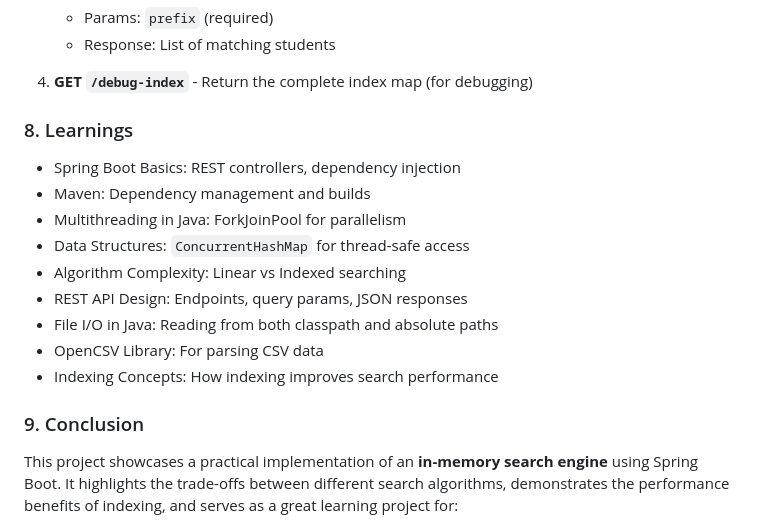
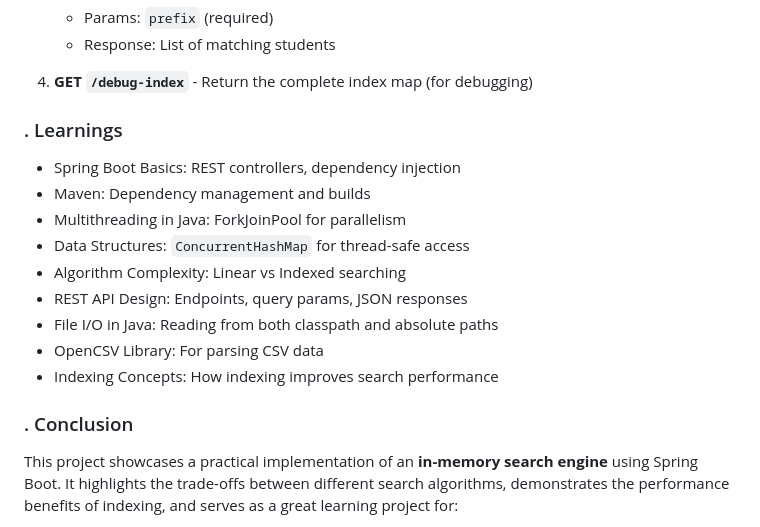
Before and after one commit to IcodeG00D/Student_Search_Axieva, a Markdown page: README.md, the part around the change printed below. GitHub-like rendering.

```diff
--- a/README.md
+++ b/README.md
@@ -174,7 +163,7 @@ student-search-inmemory/
 
 4. **GET `/debug-index`** - Return the complete index map (for debugging)
 
-### 8. Learnings
+### . Learnings
 
 - Spring Boot Basics: REST controllers, dependency injection
 - Maven: Dependency management and builds
@@ -186,7 +175,7 @@ student-search-inmemory/
 - OpenCSV Library: For parsing CSV data
 - Indexing Concepts: How indexing improves search performance
 
-### 9. Conclusion
+### . Conclusion
 
 This project showcases a practical implementation of an **in-memory search engine** using Spring Boot. It highlights the trade-offs between different search algorithms, demonstrates the performance benefits of indexing, and serves as a great learning project for:
 - Multithreading
```
Also changed, not shown: other parts of README.md (+5 -16 lines).
